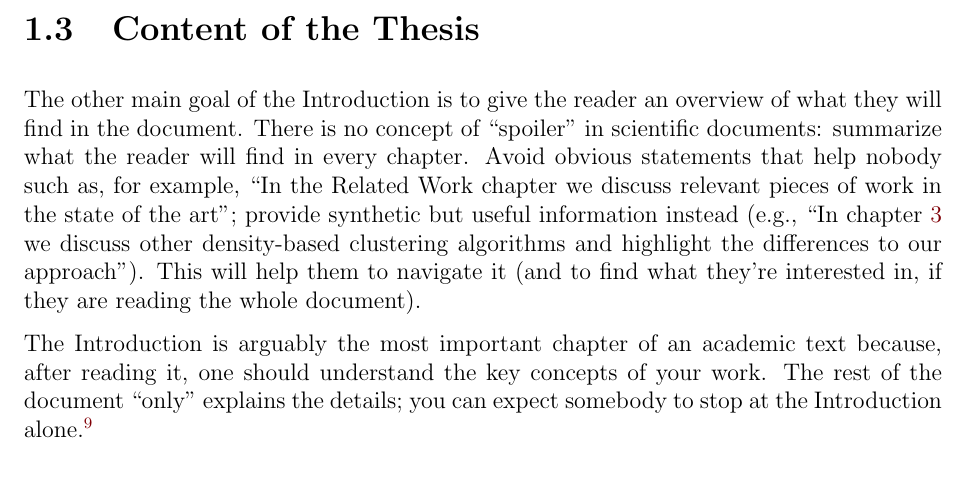
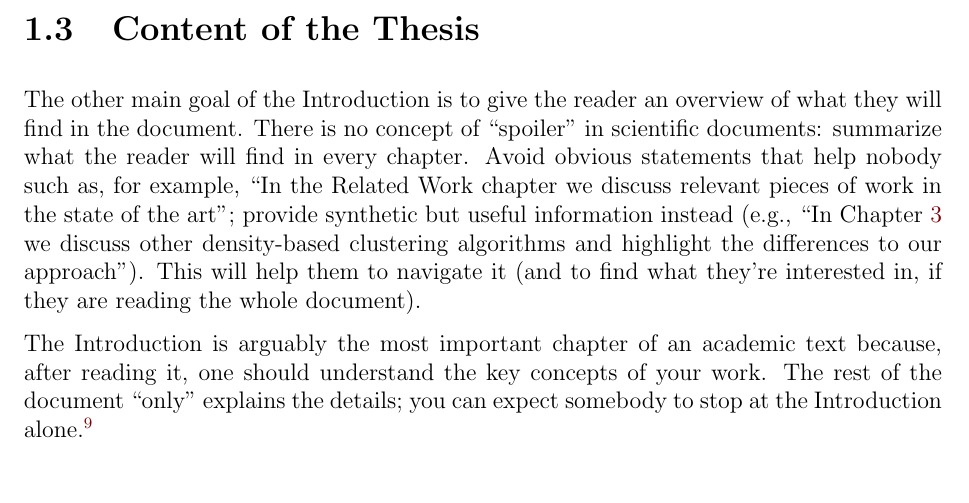
Before and after one commit to matteodellamico/DIBRIS-CS-MSc-Thesis-Template, a LaTeX thesis (main.tex, which reads preamble.tex): part of page 7 of 17, cut so that both start at the same text. Compiled offline with pdfLaTeX.

Commit message:
capitalize for cleveref

```diff
--- a/preamble.tex
+++ b/preamble.tex
@@ -40,9 +40,10 @@
 \tmp{run} {!60!white}
 
 % the cleveref package is used to automatically add the type of reference
-% (e.g., "section", "figure", "table") to the reference using the \Cref command
-% (or \cref for lowercase)
-\usepackage{cleveref}
+% (e.g., "section", "figure", "table") to the reference using the \cref command
+% The "capitalize" option makes both \cref and \Cref uppercase; if we remove it
+% only \Cref will be uppercase.
+\usepackage[capitalize]{cleveref}
 
 % the booktabs package is used to create better tables; check an example of usage in results.tex
 \usepackage{booktabs}
```
